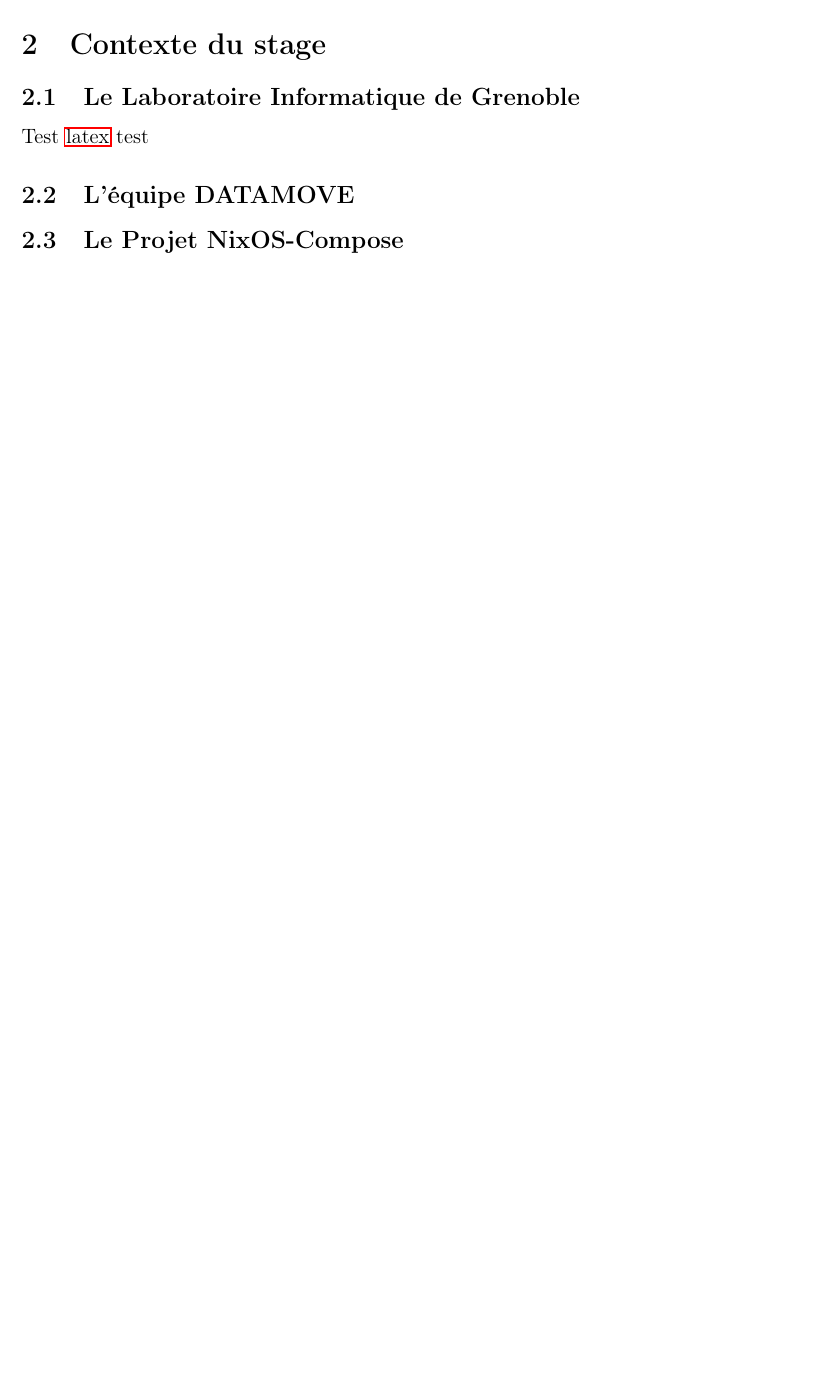
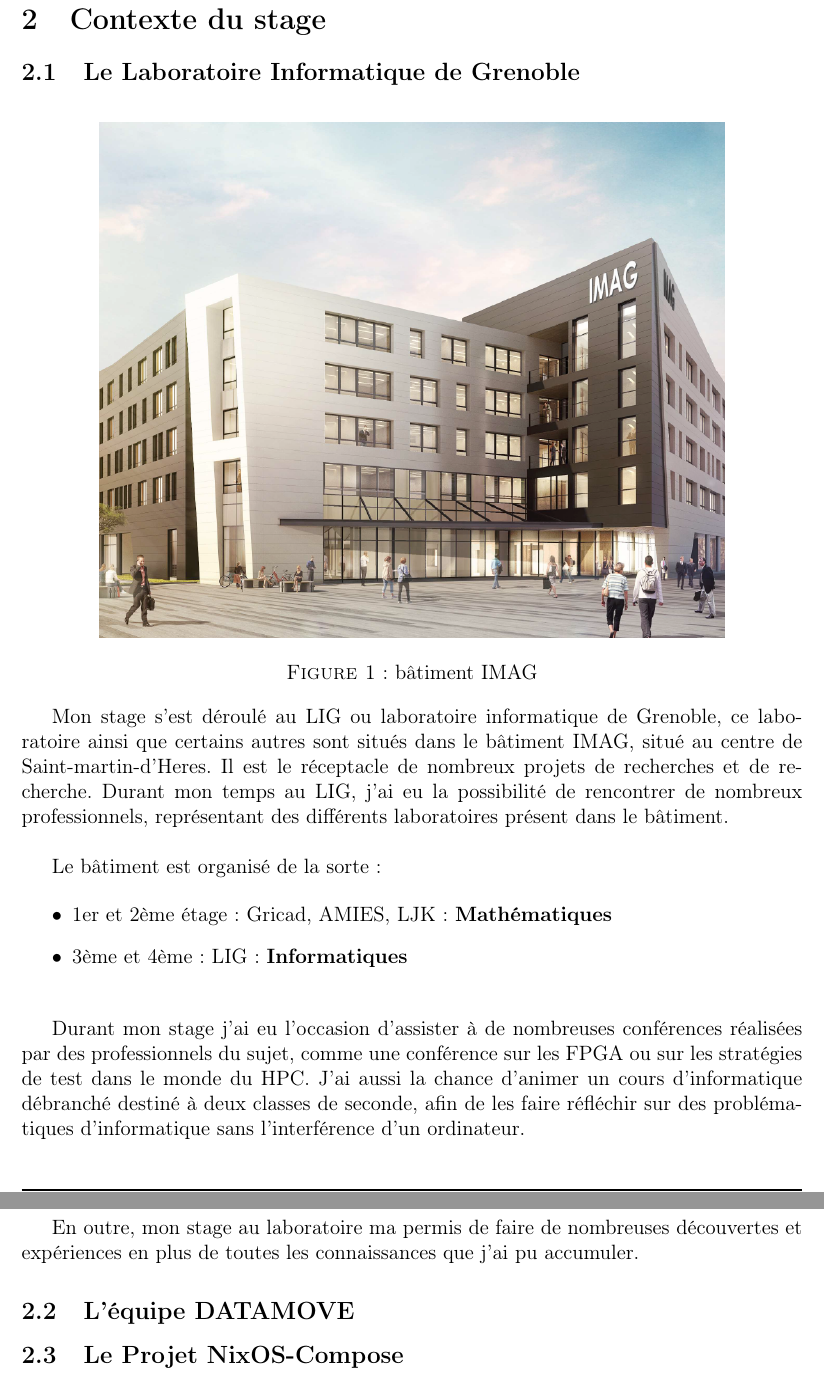
Before and after one commit to alexandreLITHAUD/Rapport-De-Stage-INFO4-LIG, a LaTeX document (main.tex): part of page 7 of 9 before the commit and two parts of pages 7 and 8 of 10 after it, the two joined at a grey line, cut so that both start at the same text, the shorter picture padded with empty space. Compiled offline with pdfLaTeX.

Commit message:
Avencement

```diff
--- a/main.tex
+++ b/main.tex
@@ -362,7 +362,40 @@ sein du LIG.\newline
 \subsection{Le Laboratoire Informatique de
 Grenoble}\label{le-laboratoire-informatique-de-grenoble}}
 
-Test \gls{latex} test
+\begin{figure}[h]
+\centering
+\includegraphics[width=0.8\textwidth,height=0.8\textheight,keepaspectratio]{images/imag.png}
+\caption{bâtiment IMAG}
+\end{figure}
+
+Mon stage s'est déroulé au LIG ou laboratoire informatique de Grenoble,
+ce laboratoire ainsi que certains autres sont situés dans le bâtiment
+IMAG, situé au centre de Saint-martin-d'Heres. Il est le réceptacle de
+nombreux projets de recherches et de recherche. Durant mon temps au LIG,
+j'ai eu la possibilité de rencontrer de nombreux professionnels,
+représentant des différents laboratoires présent dans le
+bâtiment.\newline
+
+Le bâtiment est organisé de la sorte :
+
+\begin{itemize}
+\item
+  1er et 2ème étage : Gricad, AMIES, LJK : \textbf{Mathématiques}
+\item
+  3ème et 4ème : LIG : \textbf{Informatiques}\newline
+\end{itemize}
+
+Durant mon stage j'ai eu l'occasion d'assister à de nombreuses
+conférences réalisées par des professionnels du sujet, comme une
+conférence sur les FPGA ou sur les stratégies de test dans le monde du
+HPC. J'ai aussi la chance d'animer un cours d'informatique débranché
+destiné à deux classes de seconde, afin de les faire réfléchir sur des
+problématiques d'informatique sans l'interférence d'un
+ordinateur.\newline
+
+En outre, mon stage au laboratoire ma permis de faire de nombreuses
+découvertes et expériences en plus de toutes les connaissances que j'ai
+pu accumuler.
 
 \hypertarget{luxe9quipe-datamove}{%
 \subsection{L'équipe DATAMOVE}\label{luxe9quipe-datamove}}
```
Also changed, not shown: main.md (+20 -1 lines), images/imag.png (added), main.gls, 7 other files.
